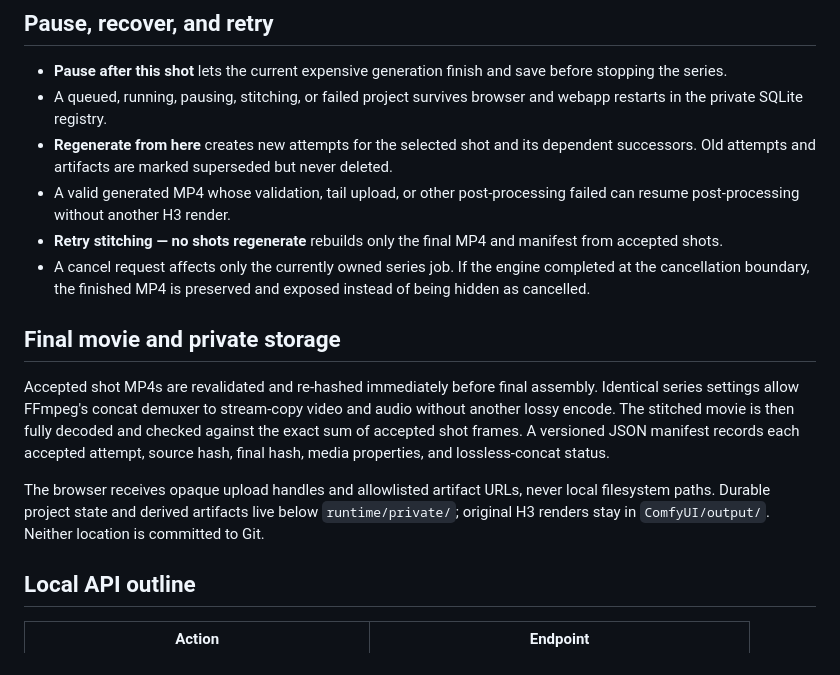
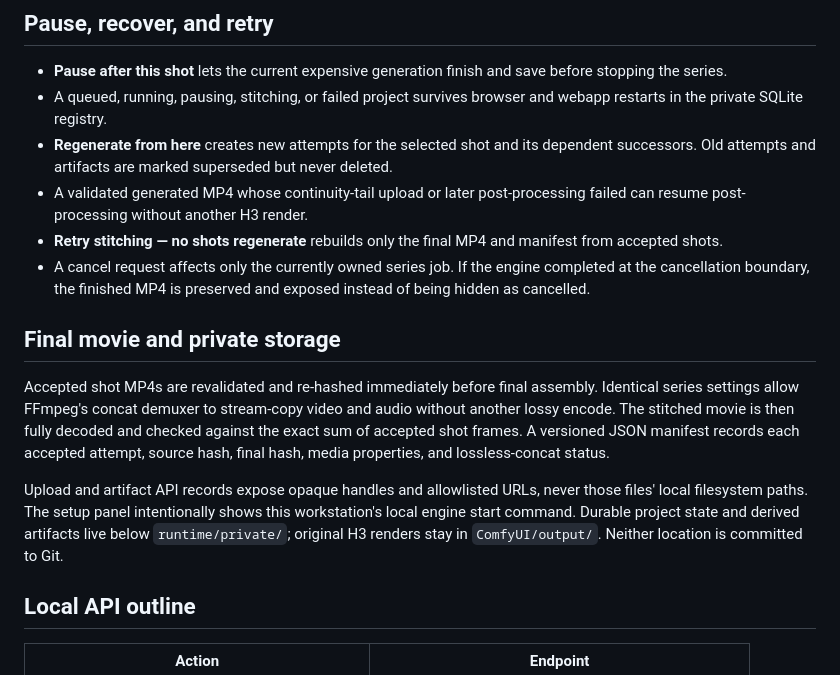
Before and after one commit to lachlanchen/LocalVideoGen, a Markdown page: docs/series-workflow.md, the part around the change. Rendered like a GitHub page.

Commit message:
docs: align series recovery and privacy guarantees

```diff
--- a/docs/series-workflow.md
+++ b/docs/series-workflow.md
@@ -51,7 +51,7 @@ For each non-final shot, H3 Studio retains an accurately trimmed continuity vide
 - **Pause after this shot** lets the current expensive generation finish and save before stopping the series.
 - A queued, running, pausing, stitching, or failed project survives browser and webapp restarts in the private SQLite registry.
 - **Regenerate from here** creates new attempts for the selected shot and its dependent successors. Old attempts and artifacts are marked superseded but never deleted.
-- A valid generated MP4 whose validation, tail upload, or other post-processing failed can resume post-processing without another H3 render.
+- A validated generated MP4 whose continuity-tail upload or later post-processing failed can resume post-processing without another H3 render.
 - **Retry stitching — no shots regenerate** rebuilds only the final MP4 and manifest from accepted shots.
 - A cancel request affects only the currently owned series job. If the engine completed at the cancellation boundary, the finished MP4 is preserved and exposed instead of being hidden as cancelled.
 
@@ -59,7 +59,7 @@ For each non-final shot, H3 Studio retains an accurately trimmed continuity vide
 
 Accepted shot MP4s are revalidated and re-hashed immediately before final assembly. Identical series settings allow FFmpeg's concat demuxer to stream-copy video and audio without another lossy encode. The stitched movie is then fully decoded and checked against the exact sum of accepted shot frames. A versioned JSON manifest records each accepted attempt, source hash, final hash, media properties, and lossless-concat status.
 
-The browser receives opaque upload handles and allowlisted artifact URLs, never local filesystem paths. Durable project state and derived artifacts live below `runtime/private/`; original H3 renders stay in `ComfyUI/output/`. Neither location is committed to Git.
+Upload and artifact API records expose opaque handles and allowlisted URLs, never those files' local filesystem paths. The setup panel intentionally shows this workstation's local engine start command. Durable project state and derived artifacts live below `runtime/private/`; original H3 renders stay in `ComfyUI/output/`. Neither location is committed to Git.
 
 ## Local API outline
 
```
